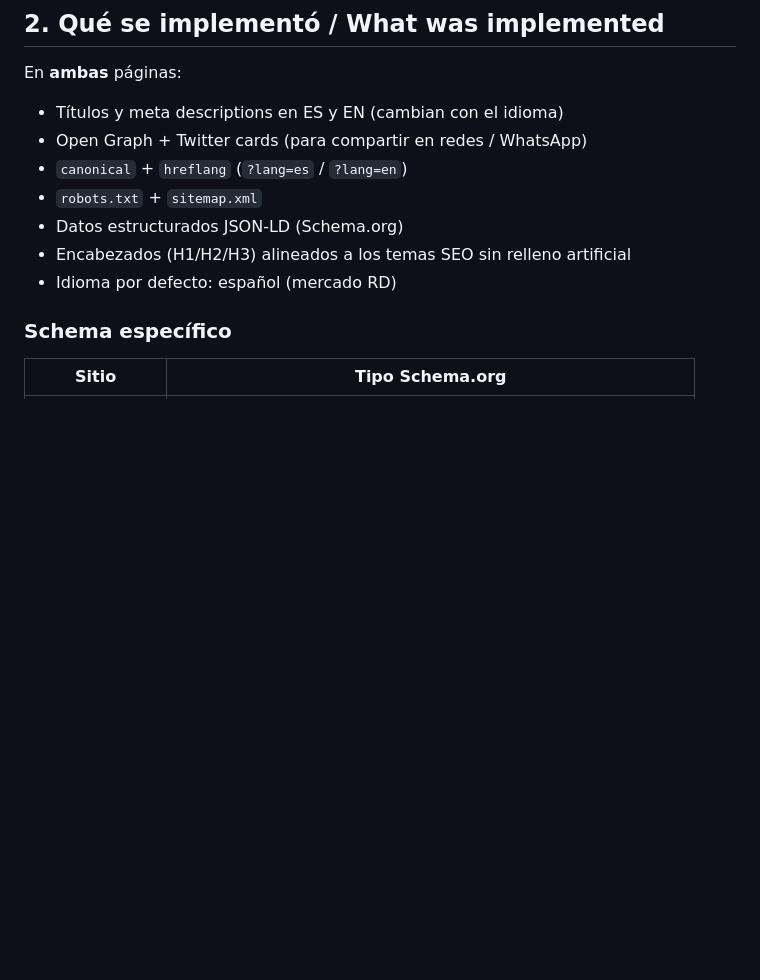
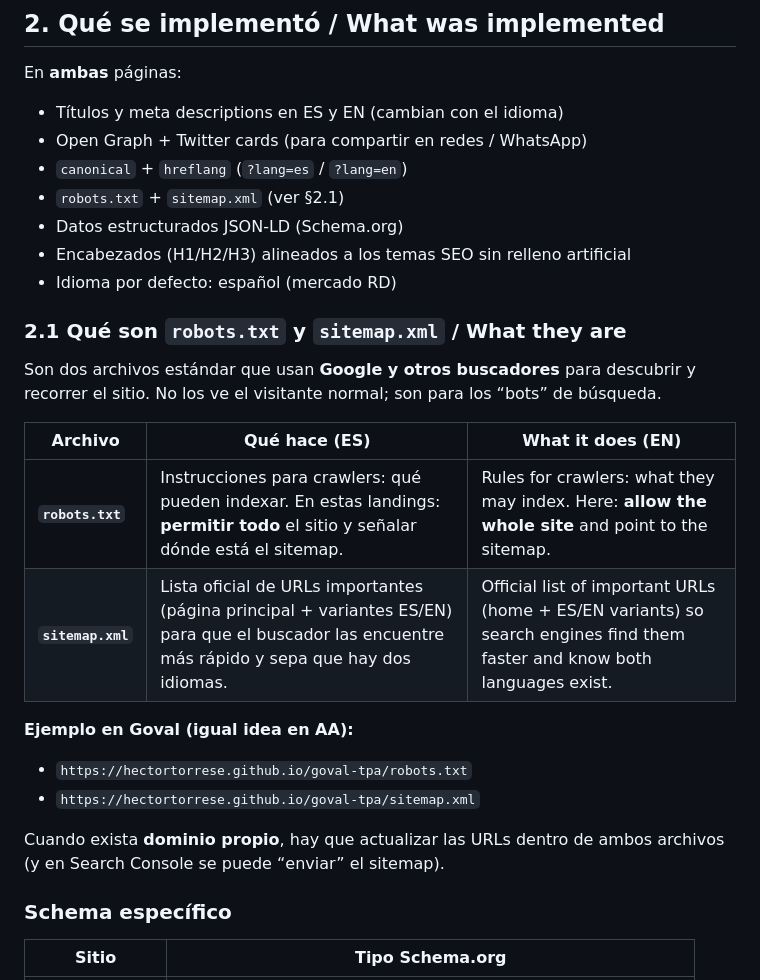
Before and after one commit to HectorTorresE/aa-corredores, a Markdown page: CLIENT-DELIVERY-SEO.md, the part around the change. Rendered like a GitHub page; blank space fills up the shorter version.

Commit message:
Document robots.txt and sitemap.xml for client delivery.
Co-authored-by: Cursor <cursoragent@cursor.com>

```diff
--- a/CLIENT-DELIVERY-SEO.md
+++ b/CLIENT-DELIVERY-SEO.md
@@ -48,10 +48,25 @@ En **ambas** páginas:
 - Títulos y meta descriptions en ES y EN (cambian con el idioma)
 - Open Graph + Twitter cards (para compartir en redes / WhatsApp)
 - `canonical` + `hreflang` (`?lang=es` / `?lang=en`)
-- `robots.txt` + `sitemap.xml`
+- `robots.txt` + `sitemap.xml` (ver §2.1)
 - Datos estructurados JSON-LD (Schema.org)
 - Encabezados (H1/H2/H3) alineados a los temas SEO sin relleno artificial
 - Idioma por defecto: español (mercado RD)
+
+### 2.1 Qué son `robots.txt` y `sitemap.xml` / What they are
+
+Son dos archivos estándar que usan **Google y otros buscadores** para descubrir y recorrer el sitio. No los ve el visitante normal; son para los “bots” de búsqueda.
+
+| Archivo | Qué hace (ES) | What it does (EN) |
+|---------|---------------|-------------------|
+| **`robots.txt`** | Instrucciones para crawlers: qué pueden indexar. En estas landings: **permitir todo** el sitio y señalar dónde está el sitemap. | Rules for crawlers: what they may index. Here: **allow the whole site** and point to the sitemap. |
+| **`sitemap.xml`** | Lista oficial de URLs importantes (página principal + variantes ES/EN) para que el buscador las encuentre más rápido y sepa que hay dos idiomas. | Official list of important URLs (home + ES/EN variants) so search engines find them faster and know both languages exist. |
+
+**Ejemplo en Goval (igual idea en AA):**
+- `https://hectortorrese.github.io/goval-tpa/robots.txt`
+- `https://hectortorrese.github.io/goval-tpa/sitemap.xml`
+
+Cuando exista **dominio propio**, hay que actualizar las URLs dentro de ambos archivos (y en Search Console se puede “enviar” el sitemap).
 
 ### Schema específico
 | Sitio | Tipo Schema.org |
```
